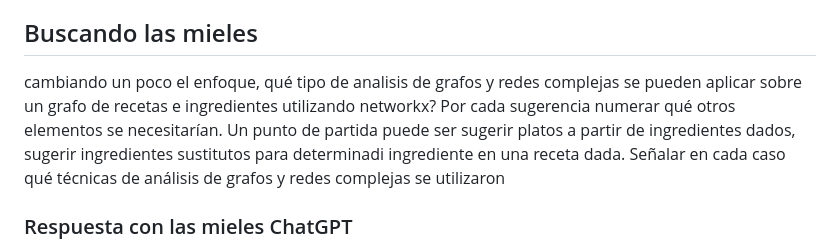
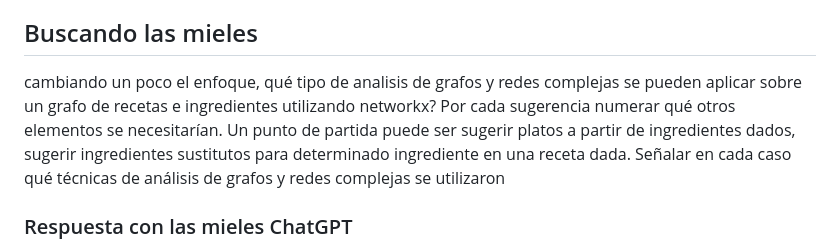
Before and after one commit to TeamCursosCC/ANRecipesGraph, a Markdown page: Descripcion.md, the part around one of its changes. GitHub-like rendering.

```diff
--- a/Descripcion.md
+++ b/Descripcion.md
@@ -137,7 +137,7 @@ Artículos relacionados que pueden resultar útiles para este proyecto incluyen:
 
 ## Buscando las mieles
 
-cambiando un poco el enfoque, qué tipo de analisis de grafos y redes complejas se pueden aplicar sobre un grafo de recetas e ingredientes utilizando networkx? Por cada sugerencia numerar qué otros elementos se necesitarían. Un punto de partida puede ser sugerir platos a partir de ingredientes dados, sugerir ingredientes sustitutos para determinadi ingrediente en una receta dada. Señalar en cada caso qué técnicas de análisis de grafos y redes complejas se utilizaron
+cambiando un poco el enfoque, qué tipo de analisis de grafos y redes complejas se pueden aplicar sobre un grafo de recetas e ingredientes utilizando networkx? Por cada sugerencia numerar qué otros elementos se necesitarían. Un punto de partida puede ser sugerir platos a partir de ingredientes dados, sugerir ingredientes sustitutos para determinado ingrediente en una receta dada. Señalar en cada caso qué técnicas de análisis de grafos y redes complejas se utilizaron
 
 ### Respuesta con las mieles ChatGPT
 
```
Also changed, not shown: other parts of Descripcion.md (+1 -1 lines).
